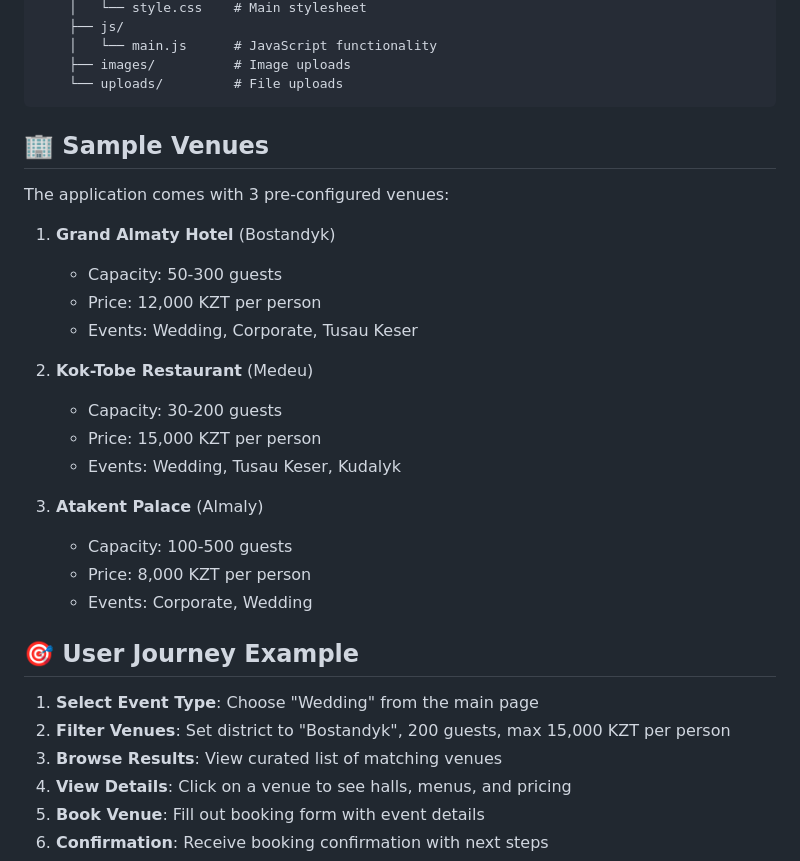
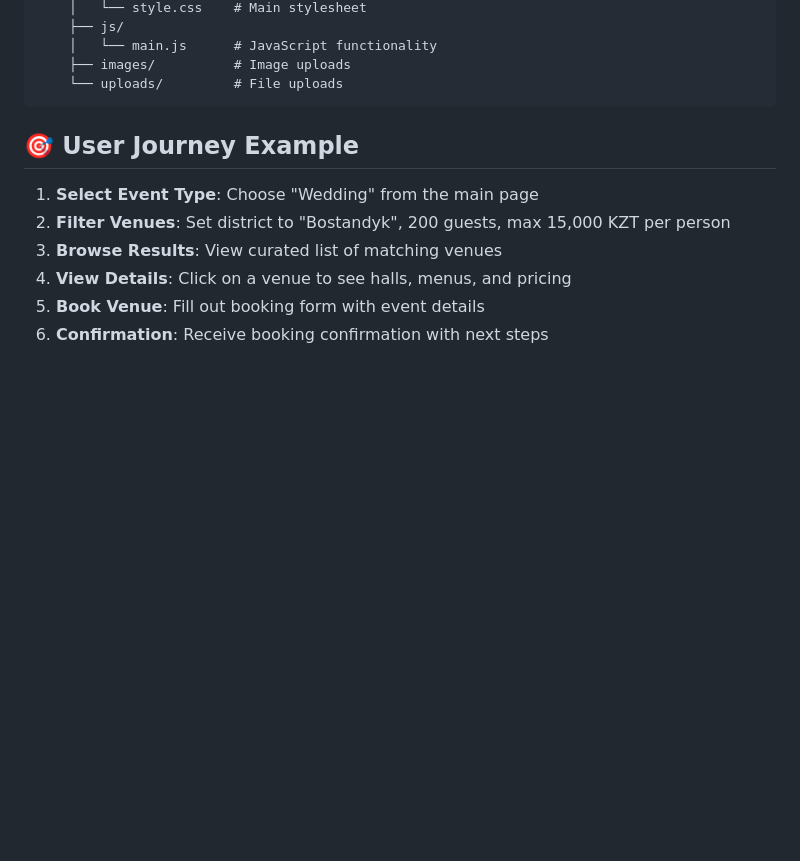
Before and after one commit to KIAMOOO/Event-Planner, a Markdown page: README.md, the part around the change. GitHub-like rendering; blank space fills up the shorter version.

Commit message:
Remove sample venues from README
Removed sample venues section from README.

````diff
--- a/README.md
+++ b/README.md
@@ -75,24 +75,6 @@ toy-planner/
     └── uploads/         # File uploads
 ```
 
-## 🏢 Sample Venues
-
-The application comes with 3 pre-configured venues:
-
-1. **Grand Almaty Hotel** (Bostandyk)
-   - Capacity: 50-300 guests
-   - Price: 12,000 KZT per person
-   - Events: Wedding, Corporate, Tusau Keser
-
-2. **Kok-Tobe Restaurant** (Medeu)
-   - Capacity: 30-200 guests
-   - Price: 15,000 KZT per person
-   - Events: Wedding, Tusau Keser, Kudalyk
-
-3. **Atakent Palace** (Almaly)
-   - Capacity: 100-500 guests
-   - Price: 8,000 KZT per person
-   - Events: Corporate, Wedding
 
 ## 🎯 User Journey Example
 
````
